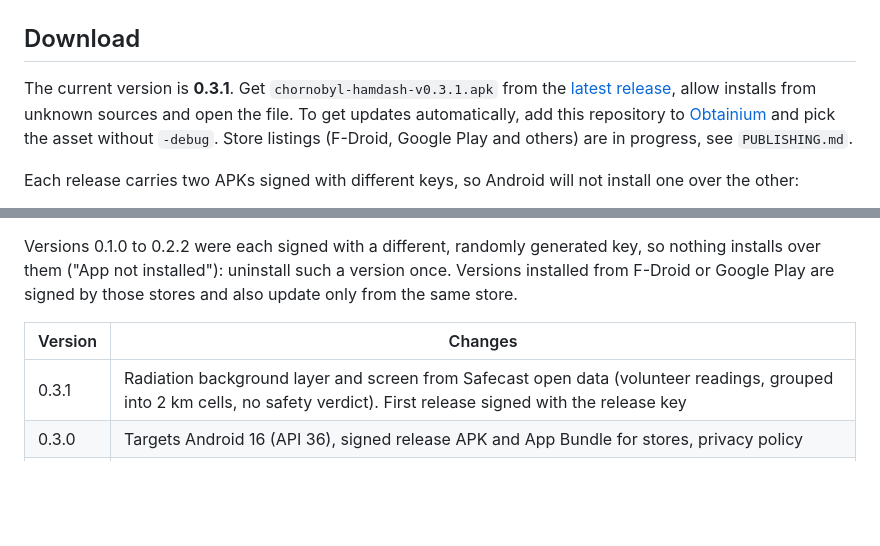
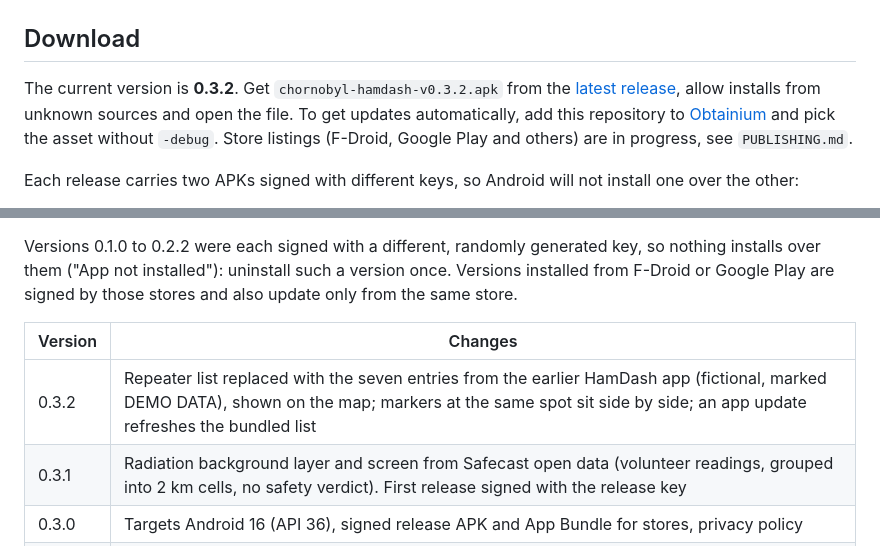
Before and after one commit to gm3nnnlab/byl-Ham-clock-, a Markdown page: README.md, 2 parts joined by grey strips. GitHub-like rendering; blank space fills up the shorter version.

Commit message:
Release 0.3.2
Claude-Session: https://claude.ai/code/session_016okPfrh7LPF3pbSKYrNWZ3

```diff
--- a/README.md
+++ b/README.md
@@ -15,7 +15,7 @@ It is not a navigator and is not intended for military use. See "Safety limits"
 
 ## Download
 
-The current version is **0.3.1**. Get `chornobyl-hamdash-v0.3.1.apk` from the
+The current version is **0.3.2**. Get `chornobyl-hamdash-v0.3.2.apk` from the
 [latest release](https://github.com/gm3nnnlab/Chernobyl-Ham-clock-/releases/latest), allow installs from unknown
 sources and open the file. To get updates automatically, add this repository to
 [Obtainium](https://github.com/ImranR98/Obtainium) and pick the asset without `-debug`. Store listings (F-Droid,
@@ -38,6 +38,7 @@ those stores and also update only from the same store.
 
 | Version | Changes |
 | --- | --- |
+| 0.3.2 | Repeater list replaced with the seven entries from the earlier HamDash app (fictional, marked DEMO DATA), shown on the map; markers at the same spot sit side by side; an app update refreshes the bundled list |
 | 0.3.1 | Radiation background layer and screen from Safecast open data (volunteer readings, grouped into 2 km cells, no safety verdict). First release signed with the release key |
 | 0.3.0 | Targets Android 16 (API 36), signed release APK and App Bundle for stores, privacy policy |
 | 0.2.3 | All builds signed with one fixed key, so updates install over each other (uninstall 0.2.2 or older once) |
```
